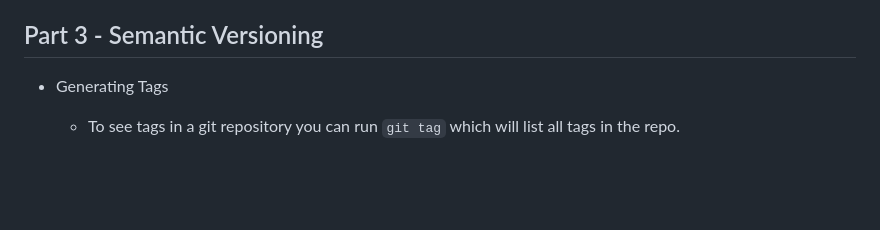
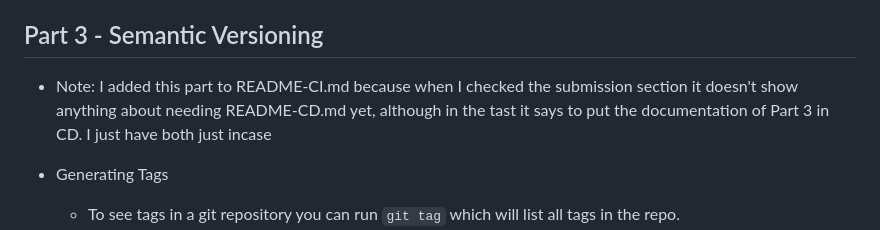
Before and after one commit to WSU-kduncan/cicdf25-EWeldy, a Markdown page: README-CI.md, the part around the change. Drawn GitHub-style; blank space fills up the shorter version.

Commit message:
Added a note

```diff
--- a/README-CI.md
+++ b/README-CI.md
@@ -71,6 +71,7 @@
   - [DockerHub Repo](https://hub.docker.com/repository/docker/weldyy/weldyproject4/general)
 
 ## Part 3 -  Semantic Versioning
+- Note: I added this part to README-CI.md because when I checked the submission section it doesn't show anything about needing README-CD.md yet, although in the tast it says to put the documentation of Part 3 in CD. I just have both just incase
 - Generating Tags
   - To see tags in a git repository you can run `git tag` which will list all tags in the repo.
   - To generate a tag in a git repository run `git tag -a v1.0.0` and replace `1.0.0` with whatever version you want and if you want to a message run `git tag -a v1.0.0 -m "Stranger Things Season 5 is coming out."`
```
